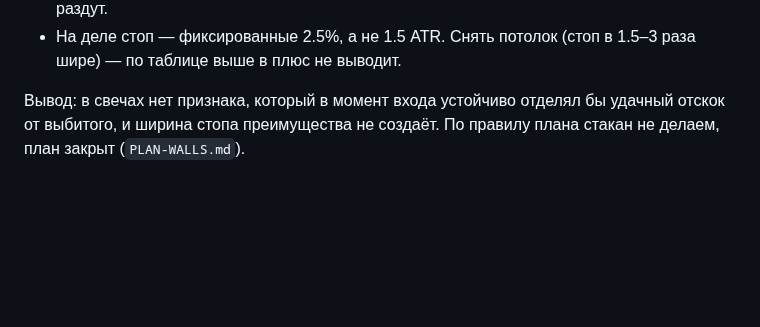
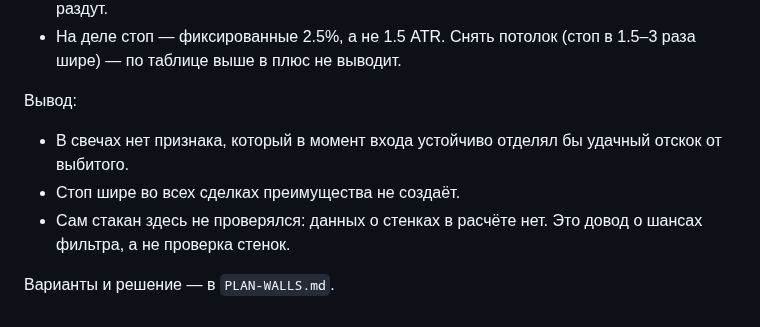
Before and after one commit to Rub1n1337/cryptoscreener, a Markdown page: docs/RESEARCH-2026-10.md, the part around the change. Rendered like a GitHub page; blank space fills up the shorter version.

```diff
--- a/docs/RESEARCH-2026-10.md
+++ b/docs/RESEARCH-2026-10.md
@@ -225,4 +225,9 @@ Telegram: сигналы профиля теперь говорят, войдё
 - Причина — подтверждённый разворот на 3.5σ приходит после резкого хода, когда ATR раздут.
 - На деле стоп — фиксированные 2.5%, а не 1.5 ATR. Снять потолок (стоп в 1.5–3 раза шире) — по таблице выше в плюс не выводит.
 
-Вывод: в свечах нет признака, который в момент входа устойчиво отделял бы удачный отскок от выбитого, и ширина стопа преимущества не создаёт. По правилу плана стакан не делаем, план закрыт (`PLAN-WALLS.md`).
+Вывод:
+- В свечах нет признака, который в момент входа устойчиво отделял бы удачный отскок от выбитого.
+- Стоп шире во всех сделках преимущества не создаёт.
+- Сам стакан здесь не проверялся: данных о стенках в расчёте нет. Это довод о шансах фильтра, а не проверка стенок.
+
+Варианты и решение — в `PLAN-WALLS.md`.
```
Also changed, not shown: docs/AUDIT-STATE.md (+2 -2 lines), docs/PLAN-WALLS.md (+8 -3 lines).
